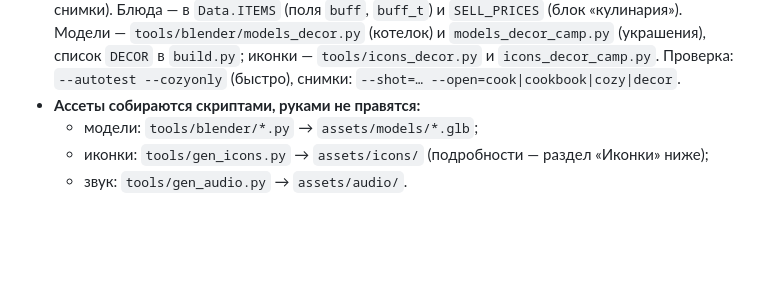
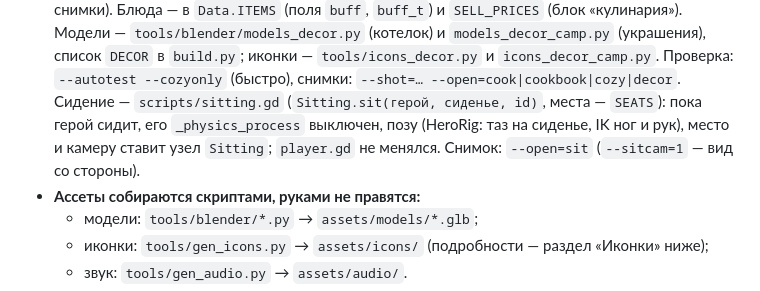
Before and after one commit to griwka/Robinzon, a Markdown page: CLAUDE.md, the part around the change. GitHub-like rendering; blank space fills up the shorter version.

```diff
--- a/CLAUDE.md
+++ b/CLAUDE.md
@@ -81,6 +81,9 @@
   Блюда — в `Data.ITEMS` (поля `buff`, `buff_t`) и `SELL_PRICES` (блок «кулинария»). Модели — `tools/blender/models_decor.py`
   (котелок) и `models_decor_camp.py` (украшения), список `DECOR` в `build.py`; иконки — `tools/icons_decor.py` и `icons_decor_camp.py`.
   Проверка: `--autotest --cozyonly` (быстро), снимки: `--shot=… --open=cook|cookbook|cozy|decor`.
+  Сидение — `scripts/sitting.gd` (`Sitting.sit(герой, сиденье, id)`, места — `SEATS`): пока герой сидит, его `_physics_process`
+  выключен, позу (HeroRig: таз на сиденье, IK ног и рук), место и камеру ставит узел `Sitting`; `player.gd` не менялся.
+  Снимок: `--open=sit` (`--sitcam=1` — вид со стороны).
 - **Ассеты собираются скриптами, руками не правятся:**
   - модели: `tools/blender/*.py` → `assets/models/*.glb`;
   - иконки: `tools/gen_icons.py` → `assets/icons/` (подробности — раздел «Иконки» ниже);
```
Also changed, not shown: ОПИСАНИЕ.md (+6 -0 lines), docs/screenshots/sit_bench.jpg (added), 5 other files.
